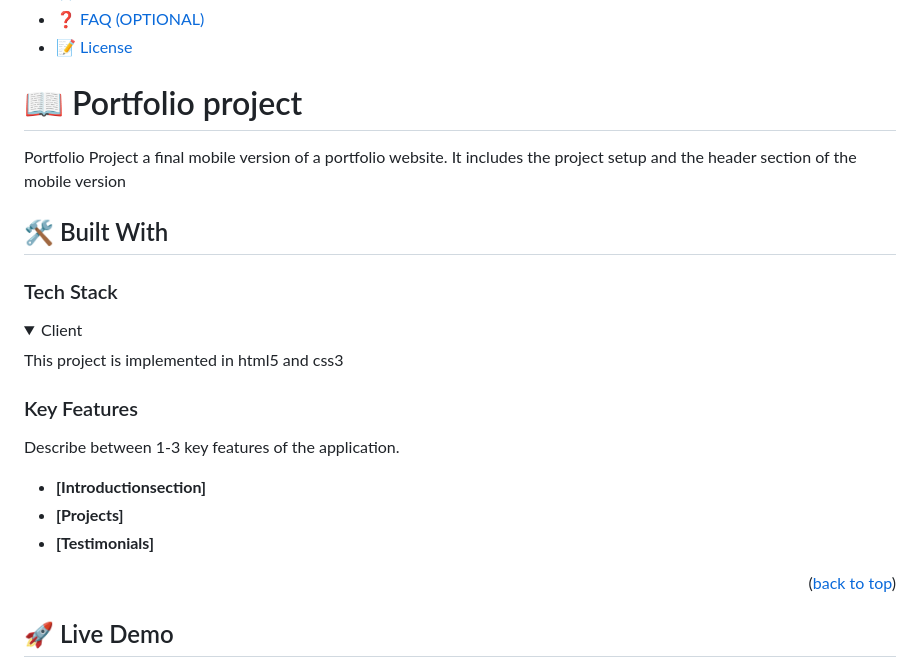
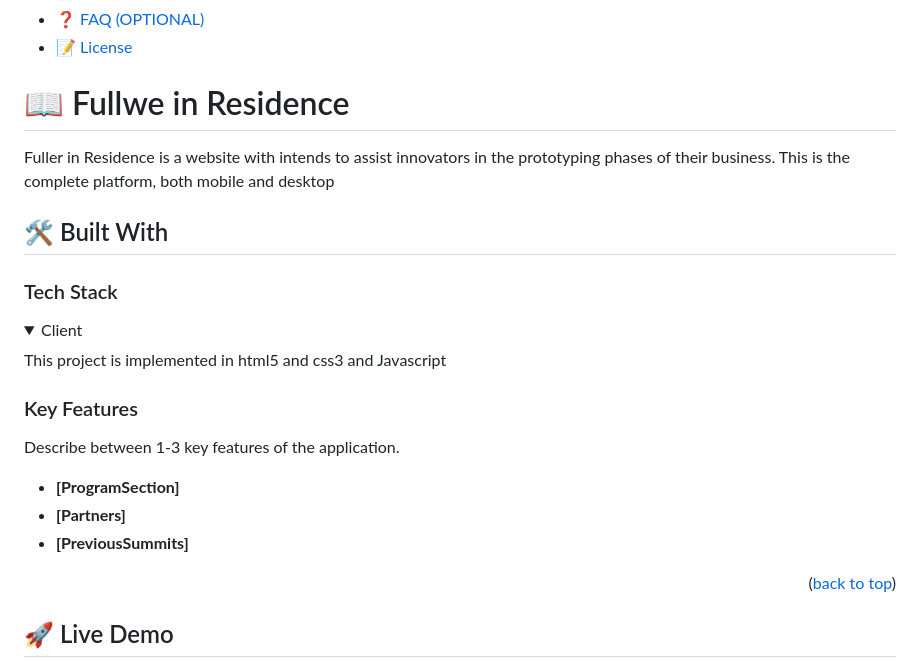
Before and after one commit to Samuelwanza/html_css_Javascript_capstone_project, a Markdown page: README.md, the part around the change printed below. GitHub-like rendering; folded sections open.

Commit message:
modified-readme-file

```diff
--- a/README.md
+++ b/README.md
@@ -20,9 +20,9 @@
 - [❓ FAQ (OPTIONAL)](#faq)
 - [📝 License](#license)
 
-# 📖 Portfolio project <a name="about-project"></a>
+# 📖 Fullwe in Residence <a name="about-project"></a>
 
-Portfolio Project a final mobile version of a portfolio website. It includes the project setup and the header section of the mobile version
+Fuller in Residence is a website with intends to assist innovators in the prototyping phases of their business. This is the complete platform, both mobile and desktop
 
 ## 🛠 Built With <a name="built-with"></a>
 
@@ -30,16 +30,16 @@ Portfolio Project a final mobile version of a portfolio website. It includes the
 
 <details>
   <summary>Client</summary>
-  <p>This project is implemented in html5 and css3</p>
+  <p>This project is implemented in html5 and css3 and Javascript</p>
 </details>
 
 ### Key Features <a name="key-features"></a>
 
 Describe between 1-3 key features of the application.
 
-- **[Introductionsection]**
-- **[Projects]**
-- **[Testimonials]**
+- **[ProgramSection]**
+- **[Partners]**
+- **[PreviousSummits]**
 
 <p align="right">(<a href="#readme-top">back to top</a>)</p>
 
```
Also changed, not shown: other parts of README.md (+0 -1 lines).
